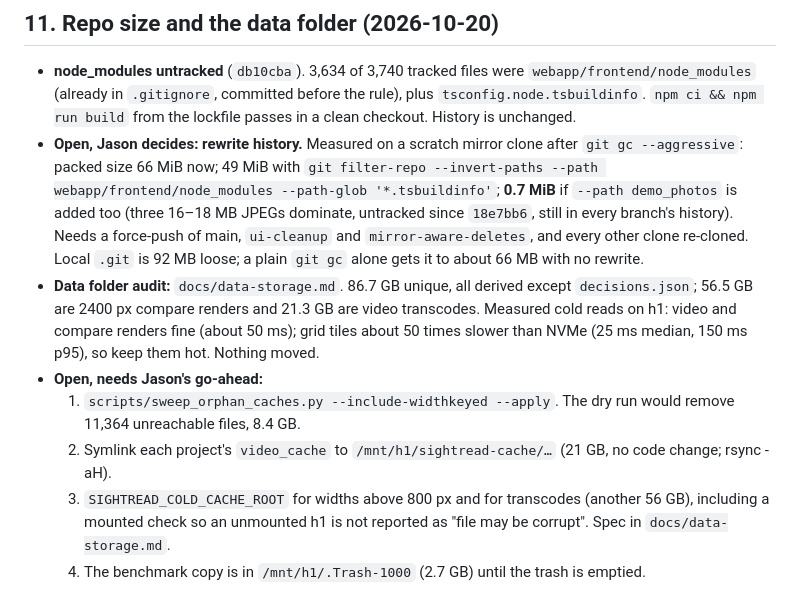
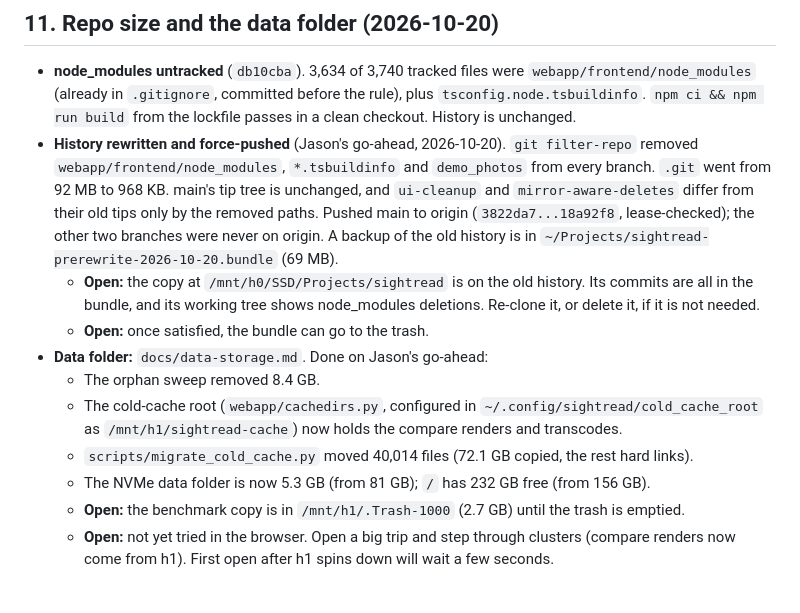
Before and after one commit to JasonTang99/sightread, a Markdown page: docs/next-steps.md, the part around the change. Rendered like a GitHub page.

```diff
--- a/docs/next-steps.md
+++ b/docs/next-steps.md
@@ -794,27 +794,29 @@ video-only (§2). Remote curation stays gated on auth
   `webapp/frontend/node_modules` (already in `.gitignore`, committed before
   the rule), plus `tsconfig.node.tsbuildinfo`. `npm ci && npm run build` from
   the lockfile passes in a clean checkout. History is unchanged.
-- **Open, Jason decides: rewrite history.** Measured on a scratch mirror
-  clone after `git gc --aggressive`: packed size 66 MiB now; 49 MiB with
-  `git filter-repo --invert-paths --path webapp/frontend/node_modules
-  --path-glob '*.tsbuildinfo'`; **0.7 MiB** if `--path demo_photos` is added
-  too (three 16–18 MB JPEGs dominate, untracked since `18e7bb6`, still in
-  every branch's history). Needs a force-push of main, `ui-cleanup` and
-  `mirror-aware-deletes`, and every other clone re-cloned. Local `.git` is
-  92 MB loose; a plain `git gc` alone gets it to about 66 MB with no
-  rewrite.
-- **Data folder audit:** `docs/data-storage.md`. 86.7 GB unique, all derived
-  except `decisions.json`; 56.5 GB are 2400 px compare renders and
-  21.3 GB are video transcodes. Measured cold reads on h1: video and compare
-  renders fine (about 50 ms); grid tiles about 50 times slower than NVMe
-  (25 ms median, 150 ms p95), so keep them hot. Nothing moved.
-- **Open, needs Jason's go-ahead:**
-  1. `scripts/sweep_orphan_caches.py --include-widthkeyed --apply`. The dry
-     run would remove 11,364 unreachable files, 8.4 GB.
-  2. Symlink each project's `video_cache` to `/mnt/h1/sightread-cache/…`
-     (21 GB, no code change; rsync -aH).
-  3. `SIGHTREAD_COLD_CACHE_ROOT` for widths above 800 px and for transcodes
-     (another 56 GB), including a mounted check so an unmounted h1 is not
-     reported as "file may be corrupt". Spec in `docs/data-storage.md`.
-  4. The benchmark copy is in `/mnt/h1/.Trash-1000` (2.7 GB) until the
-     trash is emptied.
+- **History rewritten and force-pushed** (Jason's go-ahead, 2026-10-20).
+  `git filter-repo` removed `webapp/frontend/node_modules`, `*.tsbuildinfo`
+  and `demo_photos` from every branch. `.git` went from 92 MB to 968 KB.
+  main's tip tree is unchanged, and `ui-cleanup` and `mirror-aware-deletes`
+  differ from their old tips only by the removed paths. Pushed main to
+  origin (`3822da7...18a92f8`, lease-checked); the other two branches were
+  never on origin. A backup of the old history is in
+  `~/Projects/sightread-prerewrite-2026-10-20.bundle` (69 MB).
+  - **Open:** the copy at `/mnt/h0/SSD/Projects/sightread` is on the old
+    history. Its commits are all in the bundle, and its working tree shows
+    node_modules deletions. Re-clone it, or delete it, if it is not needed.
+  - **Open:** once satisfied, the bundle can go to the trash.
+- **Data folder:** `docs/data-storage.md`. Done on Jason's go-ahead:
+  - The orphan sweep removed 8.4 GB.
+  - The cold-cache root (`webapp/cachedirs.py`, configured in
+    `~/.config/sightread/cold_cache_root` as `/mnt/h1/sightread-cache`)
+    now holds the compare renders and transcodes.
+  - `scripts/migrate_cold_cache.py` moved 40,014 files (72.1 GB copied,
+    the rest hard links).
+  - The NVMe data folder is now 5.3 GB (from 81 GB); `/` has 232 GB free
+    (from 156 GB).
+  - **Open:** the benchmark copy is in `/mnt/h1/.Trash-1000` (2.7 GB) until
+    the trash is emptied.
+  - **Open:** not yet tried in the browser. Open a big trip and step
+    through clusters (compare renders now come from h1). First open after
+    h1 spins down will wait a few seconds.
```
Also changed, not shown: docs/data-storage.md (+28 -33 lines).
